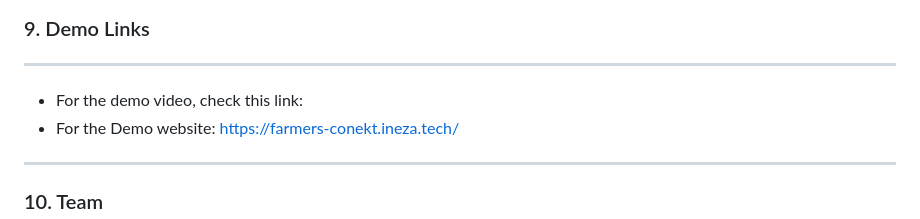
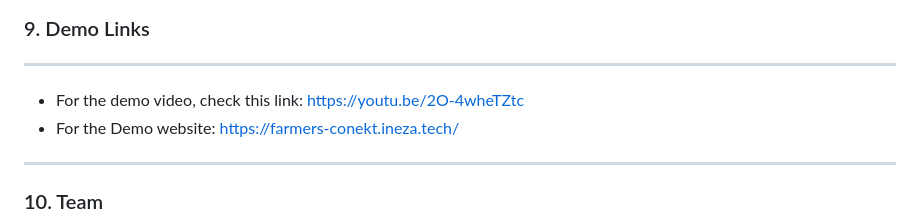
Before and after one commit to ishami-i/farmers_conekt, a Markdown page: README.md, the part around the change. GitHub-like rendering.

Commit message:
Add demo video link to README

```diff
--- a/README.md
+++ b/README.md
@@ -145,7 +145,7 @@ bash ./set_up.sh
 
 ### 9. Demo Links
 -------------------
-* For the demo video, check this link:
+* For the demo video, check this link: https://youtu.be/2O-4wheTZtc
 * For the Demo website: https://farmers-conekt.ineza.tech/
 ---
 
```
